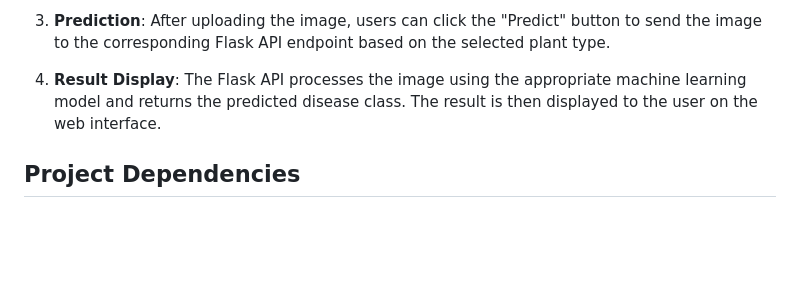
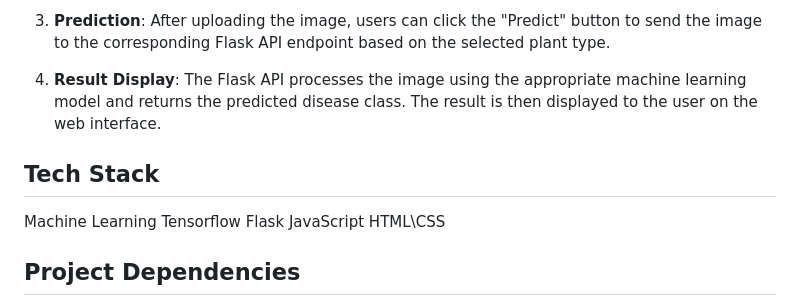
Before and after one commit to himavarshithreddy/cropcare, a Markdown page: README.md, the part around the change. GitHub-like rendering; blank space fills up the shorter version.

```diff
--- a/README.md
+++ b/README.md
@@ -15,6 +15,13 @@ CropCare is an advanced tool that uses Artificial Intelligence (AI) and image pr
 3. **Prediction**: After uploading the image, users can click the "Predict" button to send the image to the corresponding Flask API endpoint based on the selected plant type.
 
 4. **Result Display**: The Flask API processes the image using the appropriate machine learning model and returns the predicted disease class. The result is then displayed to the user on the web interface.
+
+## Tech Stack
+  Machine Learning
+  Tensorflow
+  Flask
+  JavaScript
+  HTML\CSS
 
 ## Project Dependencies
 
```
